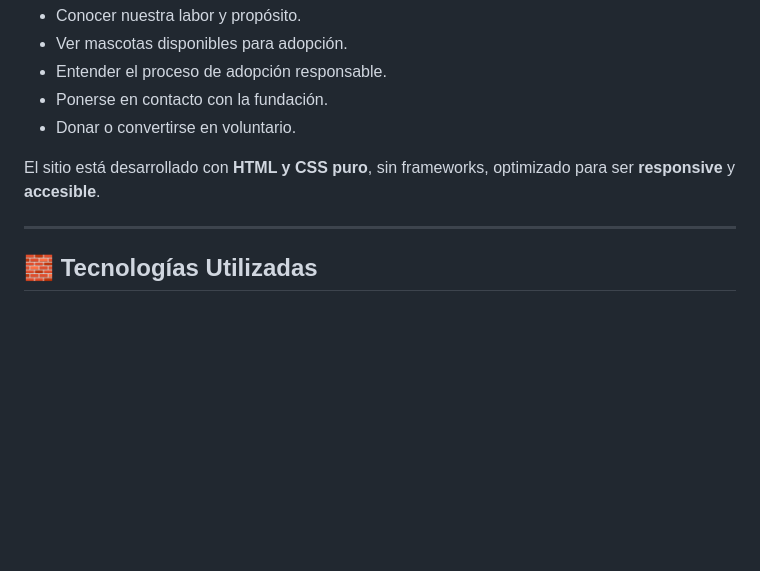
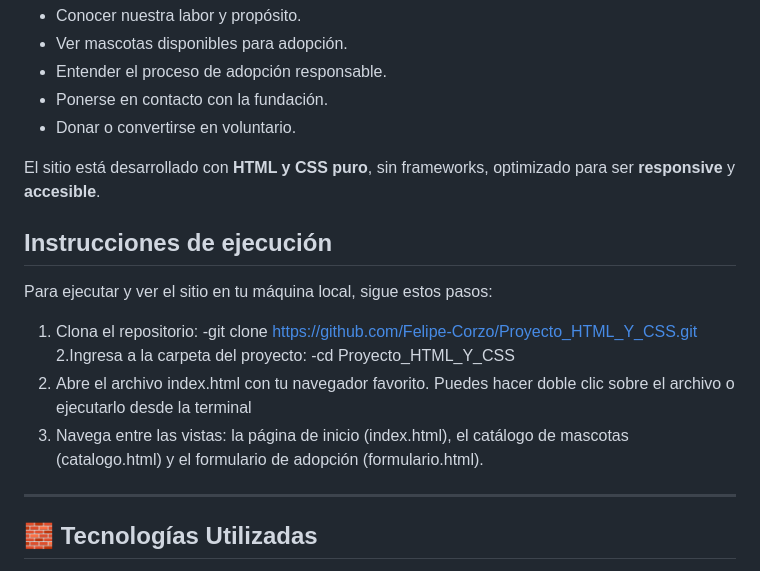
Before and after one commit to Felipe-Corzo/Proyecto_HTML_Y_CSS, a Markdown page: README.md, the part around the change printed below. Drawn GitHub-style; blank space fills up the shorter version.

```diff
--- a/README.md
+++ b/README.md
@@ -20,6 +20,20 @@ El objetivo principal es ofrecer un espacio **claro, atractivo y funcional**, do
 
 El sitio está desarrollado con **HTML y CSS puro**, sin frameworks, optimizado para ser **responsive** y **accesible**.
 
+
+## Instrucciones de ejecución
+
+Para ejecutar y ver el sitio en tu máquina local, sigue estos pasos:
+
+1. Clona el repositorio:
+   -git clone https://github.com/Felipe-Corzo/Proyecto_HTML_Y_CSS.git
+2.Ingresa a la carpeta del proyecto:
+   -cd Proyecto_HTML_Y_CSS
+3. Abre el archivo index.html con tu navegador favorito.
+   Puedes hacer doble clic sobre el archivo o ejecutarlo desde la terminal
+4. Navega entre las vistas:
+   la página de inicio (index.html), el catálogo de mascotas (catalogo.html) y el formulario de adopción (formulario.html).
+
 ---
 
 ## 🧱 Tecnologías Utilizadas
```
Also changed, not shown: other parts of README.md (+7 -1 lines), img/Capturas pagina/catalogo.png (added), img/Capturas pagina/formulario.png (added), img/Capturas pagina/home.png (added), 3 other files.
